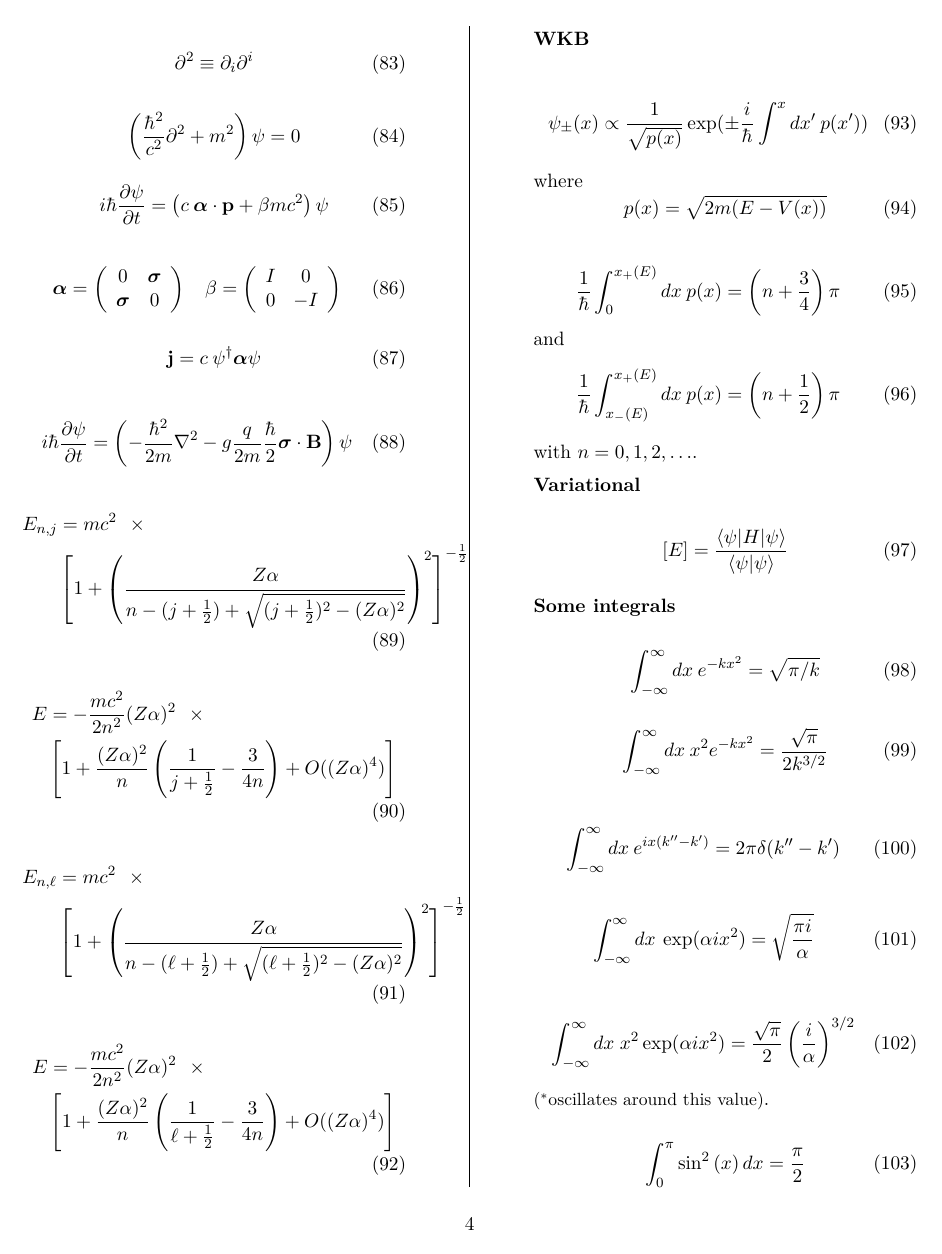
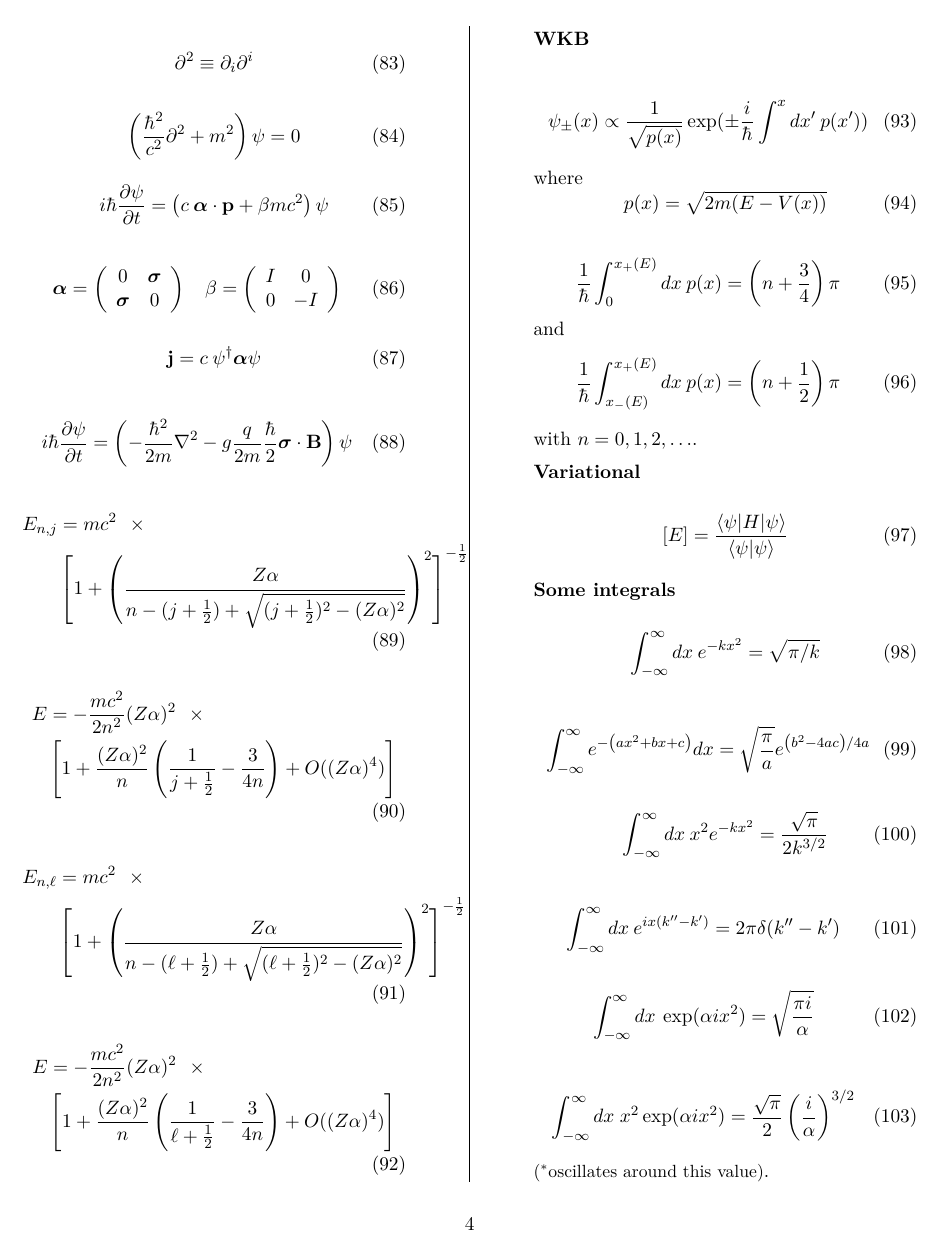
Before and after one commit to jddmartin/university_of_waterloo_phys701_formula_sheet, a LaTeX document (university_of_waterloo_phys701_formula_sheet.tex): page 4 of 9. Compiled offline with XeLaTeX.

Commit message:
Add additional integral

```diff
--- a/university_of_waterloo_phys701_formula_sheet.tex
+++ b/university_of_waterloo_phys701_formula_sheet.tex
@@ -565,6 +566,10 @@ with $n=0,1,2,\ldots$.
 \int_{-\infty}^{\infty} dx \: e^{-kx^2} = \sqrt{\pi/k}
 \end{equation}
 
+\begin{equation} % 18.75 of SHMT5
+\int_{-\infty}^{\infty} e^{-\left(a x^2+b x+c\right)} d x=\sqrt{\frac{\pi}{a}} e^{\left(b^2-4 a c\right) / 4 a}
+\end{equation}
+
 \begin{equation}
 \int_{-\infty}^{\infty} dx \: x^2 e^{-kx^2} = \frac{\sqrt{\pi}}{2 k^{3/2}}
 \end{equation}
```
Also changed, not shown: university_of_waterloo_phys701_formula_sheet.tex (1 more changed lines).
